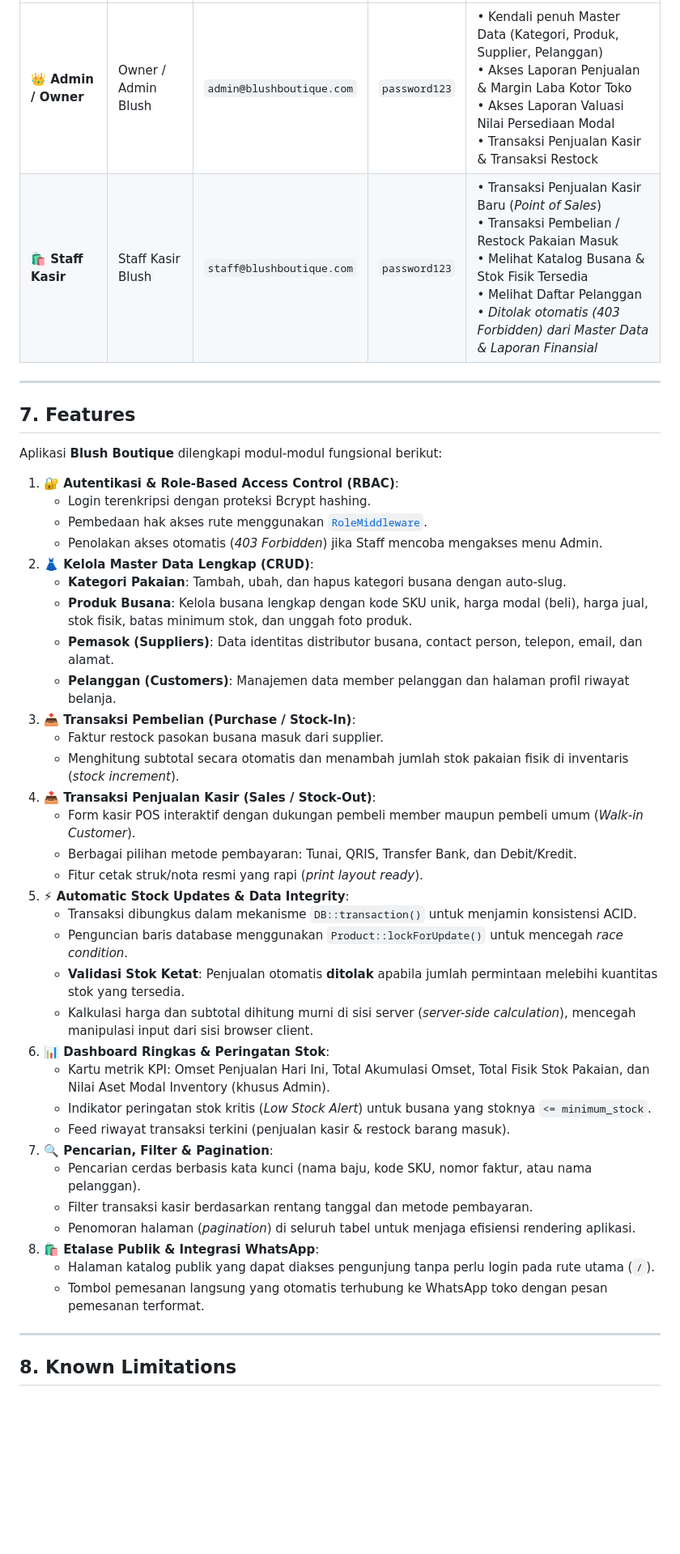
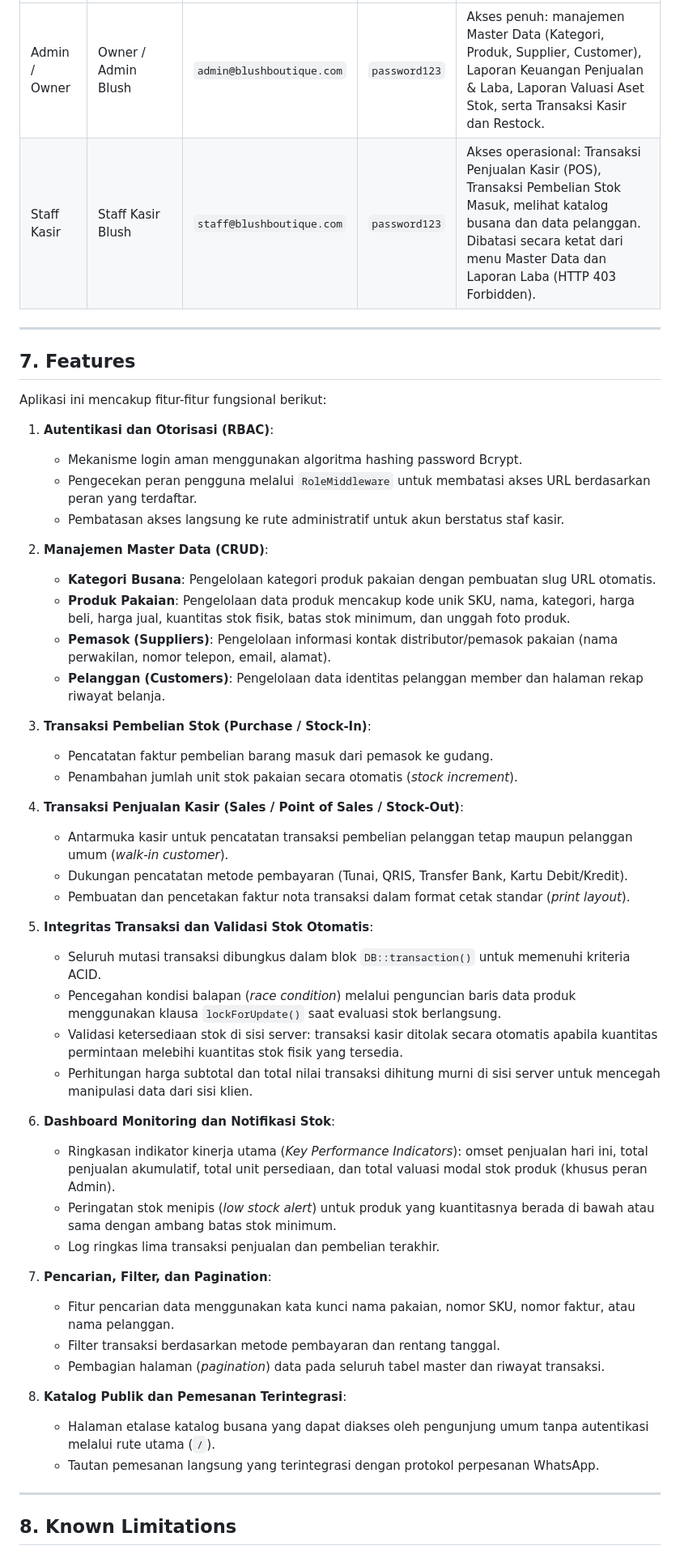
Before and after one commit to safiraazahrasaragih43-cloud/uts-inventory-sales, a Markdown page: README.md, the part around one of its changes. Shown at 81% size. GitHub-like rendering; blank space fills up the shorter version.

Commit message:
docs: tulis ulang README.md dengan gaya bahasa teknis formal tanpa emoji

```diff
--- a/README.md
+++ b/README.md
@@ -138,45 +125,52 @@ Tersedia akun pengujian standar dengan hak akses berbeda untuk keperluan evaluas
 | :--- | :--- | :--- | :--- | :--- |
-| **👑 Admin / Owner** | Owner / Admin Blush | `admin@blushboutique.com` | `password123` | • Kendali penuh Master Data (Kategori, Produk, Supplier, Pelanggan)<br>• Akses Laporan Penjualan & Margin Laba Kotor Toko<br>• Akses Laporan Valuasi Nilai Persediaan Modal<br>• Transaksi Penjualan Kasir & Transaksi Restock |
-| **🛍️ Staff Kasir** | Staff Kasir Blush | `staff@blushboutique.com` | `password123` | • Transaksi Penjualan Kasir Baru (*Point of Sales*)<br>• Transaksi Pembelian / Restock Pakaian Masuk<br>• Melihat Katalog Busana & Stok Fisik Tersedia<br>• Melihat Daftar Pelanggan<br>• *Ditolak otomatis (403 Forbidden) dari Master Data & Laporan Finansial* |
+| Admin / Owner | Owner / Admin Blush | `admin@blushboutique.com` | `password123` | Akses penuh: manajemen Master Data (Kategori, Produk, Supplier, Customer), Laporan Keuangan Penjualan & Laba, Laporan Valuasi Aset Stok, serta Transaksi Kasir dan Restock. |
+| Staff Kasir | Staff Kasir Blush | `staff@blushboutique.com` | `password123` | Akses operasional: Transaksi Penjualan Kasir (POS), Transaksi Pembelian Stok Masuk, melihat katalog busana dan data pelanggan. Dibatasi secara ketat dari menu Master Data dan Laporan Laba (HTTP 403 Forbidden). |
 
 ---
 
 ## 7. Features
 
-Aplikasi **Blush Boutique** dilengkapi modul-modul fungsional berikut:
+Aplikasi ini mencakup fitur-fitur fungsional berikut:
 
-1. **🔐 Autentikasi & Role-Based Access Control (RBAC)**:
-   - Login terenkripsi dengan proteksi Bcrypt hashing.
-   - Pembedaan hak akses rute menggunakan [`RoleMiddleware`](app/Http/Middleware/RoleMiddleware.php).
-   - Penolakan akses otomatis (*403 Forbidden*) jika Staff mencoba mengakses menu Admin.
-2. **👗 Kelola Master Data Lengkap (CRUD)**:
-   - **Kategori Pakaian**: Tambah, ubah, dan hapus kategori busana dengan auto-slug.
-   - **Produk Busana**: Kelola busana lengkap dengan kode SKU unik, harga modal (beli), harga jual, stok fisik, batas minimum stok, dan unggah foto produk.
-   - **Pemasok (Suppliers)**: Data identitas distributor busana, contact person, telepon, email, dan alamat.
-   - **Pelanggan (Customers)**: Manajemen data member pelanggan dan halaman profil riwayat belanja.
-3. **📥 Transaksi Pembelian (Purchase / Stock-In)**:
-   - Faktur restock pasokan busana masuk dari supplier.
-   - Menghitung subtotal secara otomatis dan menambah jumlah stok pakaian fisik di inventaris (*stock increment*).
-4. **📤 Transaksi Penjualan Kasir (Sales / Stock-Out)**:
-   - Form kasir POS interaktif dengan dukungan pembeli member maupun pembeli umum (*Walk-in Customer*).
-   - Berbagai pilihan metode pembayaran: Tunai, QRIS, Transfer Bank, dan Debit/Kredit.
-   - Fitur cetak struk/nota resmi yang rapi (*print layout ready*).
-5. **⚡ Automatic Stock Updates & Data Integrity**:
-   - Transaksi dibungkus dalam mekanisme `DB::transaction()` untuk menjamin konsistensi ACID.
-   - Penguncian baris database menggunakan `Product::lockForUpdate()` untuk mencegah *race condition*.
-   - **Validasi Stok Ketat**: Penjualan otomatis **ditolak** apabila jumlah permintaan melebihi kuantitas stok yang tersedia.
-   - Kalkulasi harga dan subtotal dihitung murni di sisi server (*server-side calculation*), mencegah manipulasi input dari sisi browser client.
-6. **📊 Dashboard Ringkas & Peringatan Stok**:
-   - Kartu metrik KPI: Omset Penjualan Hari Ini, Total Akumulasi Omset, Total Fisik Stok Pakaian, dan Nilai Aset Modal Inventory (khusus Admin).
-   - Indikator peringatan stok kritis (*Low Stock Alert*) untuk busana yang stoknya `<= minimum_stock`.
-   - Feed riwayat transaksi terkini (penjualan kasir & restock barang masuk).
-7. **🔍 Pencarian, Filter & Pagination**:
-   - Pencarian cerdas berbasis kata kunci (nama baju, kode SKU, nomor faktur, atau nama pelanggan).
-   - Filter transaksi kasir berdasarkan rentang tanggal dan metode pembayaran.
-   - Penomoran halaman (*pagination*) di seluruh tabel untuk menjaga efisiensi rendering aplikasi.
-8. **🛍️ Etalase Publik & Integrasi WhatsApp**:
-   - Halaman katalog publik yang dapat diakses pengunjung tanpa perlu login pada rute utama (`/`).
-   - Tombol pemesanan langsung yang otomatis terhubung ke WhatsApp toko dengan pesan pemesanan terformat.
+1. **Autentikasi dan Otorisasi (RBAC)**:
+   - Mekanisme login aman menggunakan algoritma hashing password Bcrypt.
+   - Pengecekan peran pengguna melalui `RoleMiddleware` untuk membatasi akses URL berdasarkan peran yang terdaftar.
+   - Pembatasan akses langsung ke rute administratif untuk akun berstatus staf kasir.
+
+2. **Manajemen Master Data (CRUD)**:
+   - **Kategori Busana**: Pengelolaan kategori produk pakaian dengan pembuatan slug URL otomatis.
+   - **Produk Pakaian**: Pengelolaan data produk mencakup kode unik SKU, nama, kategori, harga beli, harga jual, kuantitas stok fisik, batas stok minimum, dan unggah foto produk.
+   - **Pemasok (Suppliers)**: Pengelolaan informasi kontak distributor/pemasok pakaian (nama perwakilan, nomor telepon, email, alamat).
+   - **Pelanggan (Customers)**: Pengelolaan data identitas pelanggan member dan halaman rekap riwayat belanja.
+
+3. **Transaksi Pembelian Stok (Purchase / Stock-In)**:
+   - Pencatatan faktur pembelian barang masuk dari pemasok ke gudang.
+   - Penambahan jumlah unit stok pakaian secara otomatis (*stock increment*).
+
+4. **Transaksi Penjualan Kasir (Sales / Point of Sales / Stock-Out)**:
+   - Antarmuka kasir untuk pencatatan transaksi pembelian pelanggan tetap maupun pelanggan umum (*walk-in customer*).
+   - Dukungan pencatatan metode pembayaran (Tunai, QRIS, Transfer Bank, Kartu Debit/Kredit).
+   - Pembuatan dan pencetakan faktur nota transaksi dalam format cetak standar (*print layout*).
+
+5. **Integritas Transaksi dan Validasi Stok Otomatis**:
+   - Seluruh mutasi transaksi dibungkus dalam blok `DB::transaction()` untuk memenuhi kriteria ACID.
+   - Pencegahan kondisi balapan (*race condition*) melalui penguncian baris data produk menggunakan klausa `lockForUpdate()` saat evaluasi stok berlangsung.
+   - Validasi ketersediaan stok di sisi server: transaksi kasir ditolak secara otomatis apabila kuantitas permintaan melebihi kuantitas stok fisik yang tersedia.
+   - Perhitungan harga subtotal dan total nilai transaksi dihitung murni di sisi server untuk mencegah manipulasi data dari sisi klien.
+
+6. **Dashboard Monitoring dan Notifikasi Stok**:
+   - Ringkasan indikator kinerja utama (*Key Performance Indicators*): omset penjualan hari ini, total penjualan akumulatif, total unit persediaan, dan total valuasi modal stok produk (khusus peran Admin).
+   - Peringatan stok menipis (*low stock alert*) untuk produk yang kuantitasnya berada di bawah atau sama dengan ambang batas stok minimum.
+   - Log ringkas lima transaksi penjualan dan pembelian terakhir.
+
+7. **Pencarian, Filter, dan Pagination**:
+   - Fitur pencarian data menggunakan kata kunci nama pakaian, nomor SKU, nomor faktur, atau nama pelanggan.
+   - Filter transaksi berdasarkan metode pembayaran dan rentang tanggal.
+   - Pembagian halaman (*pagination*) data pada seluruh tabel master dan riwayat transaksi.
+
+8. **Katalog Publik dan Pemesanan Terintegrasi**:
+   - Halaman etalase katalog busana yang dapat diakses oleh pengunjung umum tanpa autentikasi melalui rute utama (`/`).
+   - Tautan pemesanan langsung yang terintegrasi dengan protokol perpesanan WhatsApp.
 
 ---
 
```
Also changed, not shown: other parts of README.md (+97 -121 lines).
